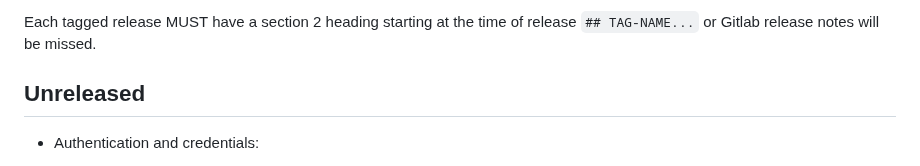
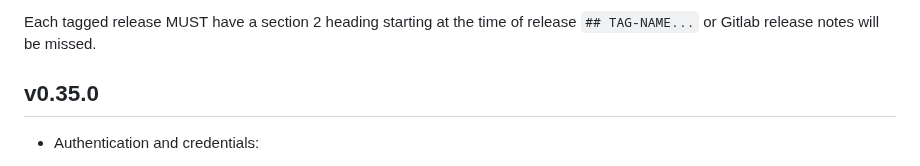
Before and after one commit to wikimedia/mediawiki-tools-cli, a Markdown page: CHANGELOG.md, the part around the change. Rendered like a GitHub page.

Commit message:
CHANGELOG.md header for v0.35.0

```diff
--- a/CHANGELOG.md
+++ b/CHANGELOG.md
@@ -5,7 +5,7 @@ All notable changes to this project will be documented in this file.
 Each tagged release MUST have a section 2 heading starting at the time of release `## TAG-NAME...` or Gitlab release
 notes will be missed.
 
-## Unreleased
+## v0.35.0
 
 - Authentication and credentials:
     - Added account profiles for Gerrit, Phabricator, GitLab, Cloud VPS and wikis, plus `mw config profiles` to list them.
```
